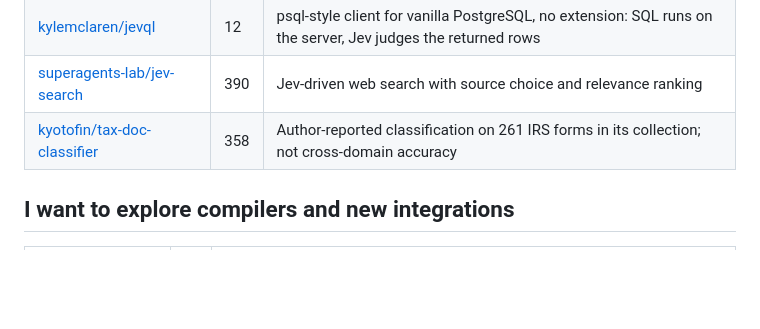
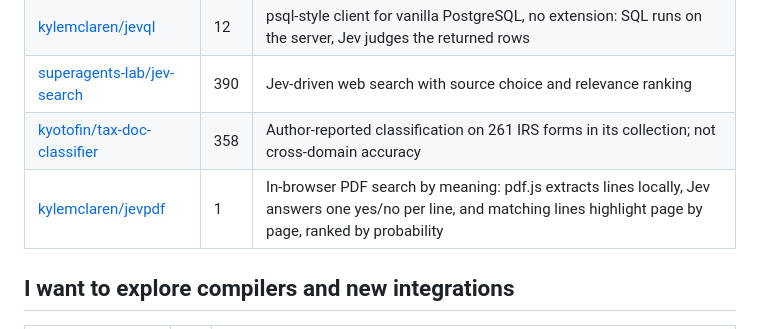
Before and after one commit to Promethe-us/awesome-jev, a Markdown page: docs/CATALOG_EN.md, the part around the change. Rendered like a GitHub page; blank space fills up the shorter version.

```diff
--- a/docs/CATALOG_EN.md
+++ b/docs/CATALOG_EN.md
@@ -94,6 +94,7 @@ These are tools and experimental repositories, **not Jev academic papers**. See
 | [kylemclaren/jevql](https://github.com/kylemclaren/jevql) | 12 | psql-style client for vanilla PostgreSQL, no extension: SQL runs on the server, Jev judges the returned rows |
 | [superagents-lab/jev-search](https://github.com/superagents-lab/jev-search) | 390 | Jev-driven web search with source choice and relevance ranking |
 | [kyotofin/tax-doc-classifier](https://github.com/kyotofin/tax-doc-classifier) | 358 | Author-reported classification on 261 IRS forms in its collection; not cross-domain accuracy |
+| [kylemclaren/jevpdf](https://github.com/kylemclaren/jevpdf) | 1 | In-browser PDF search by meaning: pdf.js extracts lines locally, Jev answers one yes/no per line, and matching lines highlight page by page, ranked by probability |
 
 ## I want to explore compilers and new integrations
 
```
Also changed, not shown: docs/CATALOG.md (+1 -0 lines).
